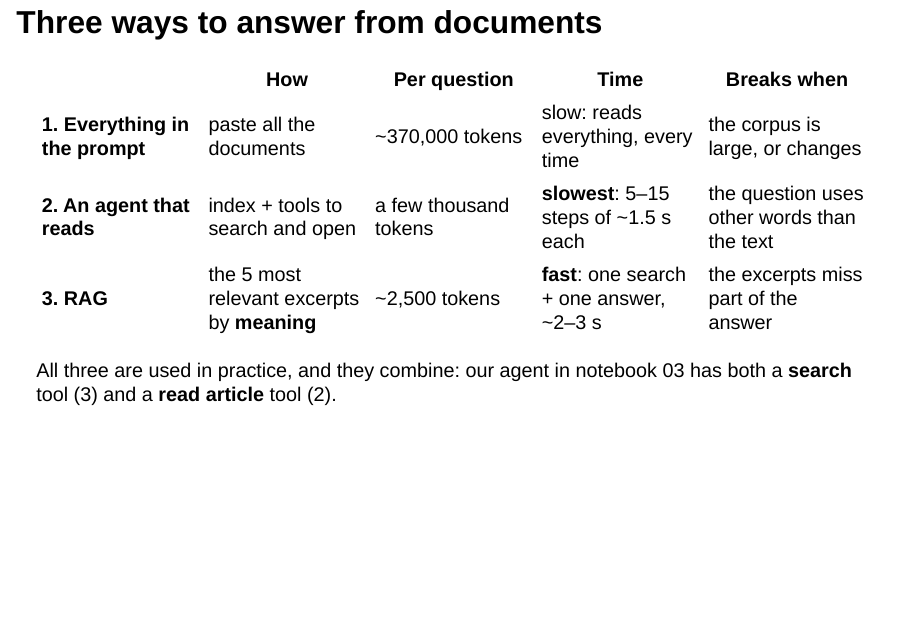
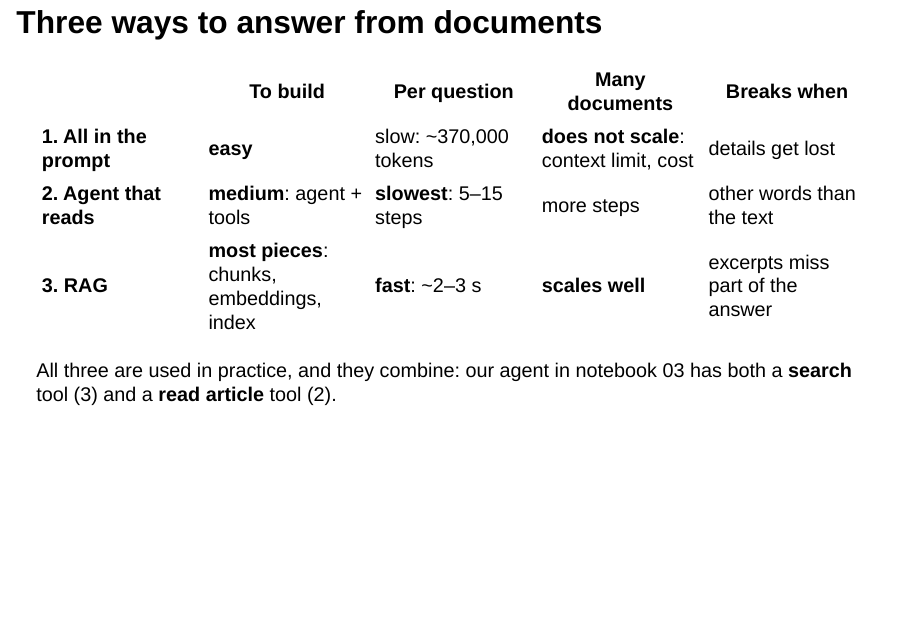
Before and after one commit to albertotb/curso-agentes-ia, a Quarto document (slides/sesion5/sesion5_rag.qmd): page 5 of 27. Rendered offline with R 4.5, knitr and Pandoc in place of Quarto, with nearby package versions; drawn as Slidy slides in place of the format the file asks for.

Commit message:
RAG slides: build effort and scaling in the comparison

```diff
--- a/slides/sesion5/sesion5_rag.qmd
+++ b/slides/sesion5/sesion5_rag.qmd
@@ -66,11 +66,11 @@ Question
 
 ## Three ways to answer from documents
 
-| | How | Per question | Time | Breaks when |
+| | To build | Per question | Many documents | Breaks when |
 |---|---|---|---|---|
-| **1. Everything in the prompt** | paste all the documents | ~370,000 tokens | slow: reads everything, every time | the corpus is large, or changes |
-| **2. An agent that reads** | index + tools to search and open | a few thousand tokens | **slowest**: 5–15 steps of ~1.5&nbsp;s each | the question uses other words than the text |
-| **3. RAG** | the 5 most relevant excerpts by **meaning** | ~2,500 tokens | **fast**: one search + one answer, ~2–3&nbsp;s | the excerpts miss part of the answer |
+| **1. All in the prompt** | **easy** | slow: ~370,000 tokens | **does not scale**: context limit, cost | details get lost |
+| **2. Agent that reads** | **medium**: agent + tools | **slowest**: 5–15 steps | more steps | other words than the text |
+| **3. RAG** | **most pieces**: chunks, embeddings, index | **fast**: ~2–3&nbsp;s | **scales well** | excerpts miss part of the answer |
 
 . . .
 
```
